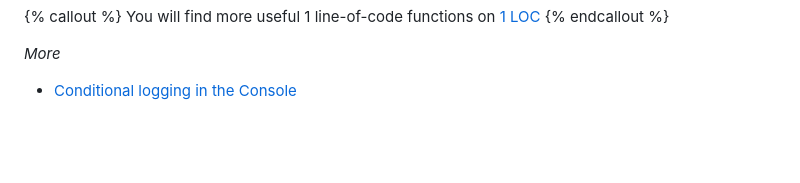
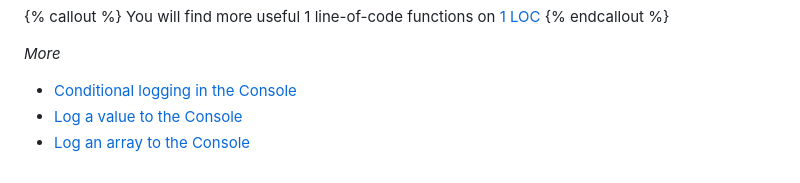
Before and after one commit to phuocng/frontend-tips, a Markdown page: posts/log-a-variable-in-an-arrow-function.md, the part around the change. GitHub-like rendering; blank space fills up the shorter version.

```diff
--- a/posts/log-a-variable-in-an-arrow-function.md
+++ b/posts/log-a-variable-in-an-arrow-function.md
@@ -39,3 +39,5 @@ You will find more useful 1 line-of-code functions on [1 LOC](https://1loc.dev)
 _More_
 
 * [Conditional logging in the Console](/conditional-logging-in-the-console.html)
+* [Log a value to the Console](/log-a-value-to-the-console.html)
+* [Log an array to the Console](/log-an-array-to-the-console.html)
```
Also changed, not shown: posts/conditional-logging-in-the-console.md (+2 -0 lines), posts/log-a-value-to-the-console.md (+6 -0 lines), posts/log-an-array-to-the-console.md (added, +67 -0 lines), img/console-table-columns.png (added), img/console-table.png (added).
